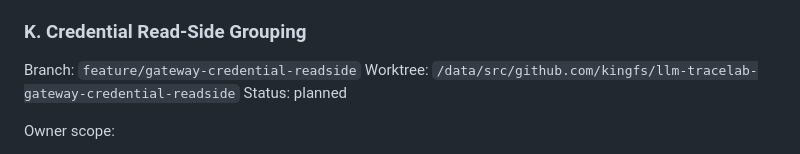
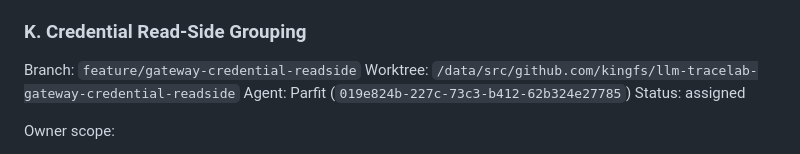
Before and after one commit to kingfs/llm-tracelab, a Markdown page: docs/GATEWAY_PARALLEL_TASK_PLAN.md, the part around one of its changes. GitHub-like rendering.

```diff
--- a/docs/GATEWAY_PARALLEL_TASK_PLAN.md
+++ b/docs/GATEWAY_PARALLEL_TASK_PLAN.md
@@ -441,7 +444,8 @@ Acceptance:
 
 Branch: `feature/gateway-credential-readside`
 Worktree: `/data/src/github.com/kingfs/llm-tracelab-gateway-credential-readside`
-Status: planned
+Agent: Parfit (`019e824b-227c-73c3-b412-62b324e27785`)
+Status: assigned
 
 Owner scope:
 
```
Also changed, not shown: other parts of docs/GATEWAY_PARALLEL_TASK_PLAN.md (+6 -3 lines).
